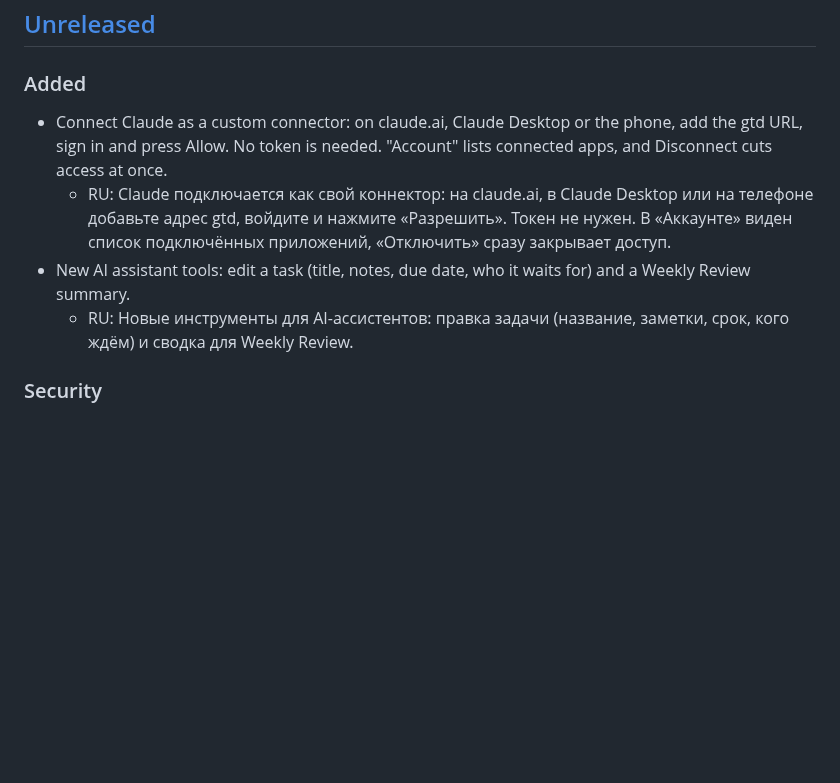
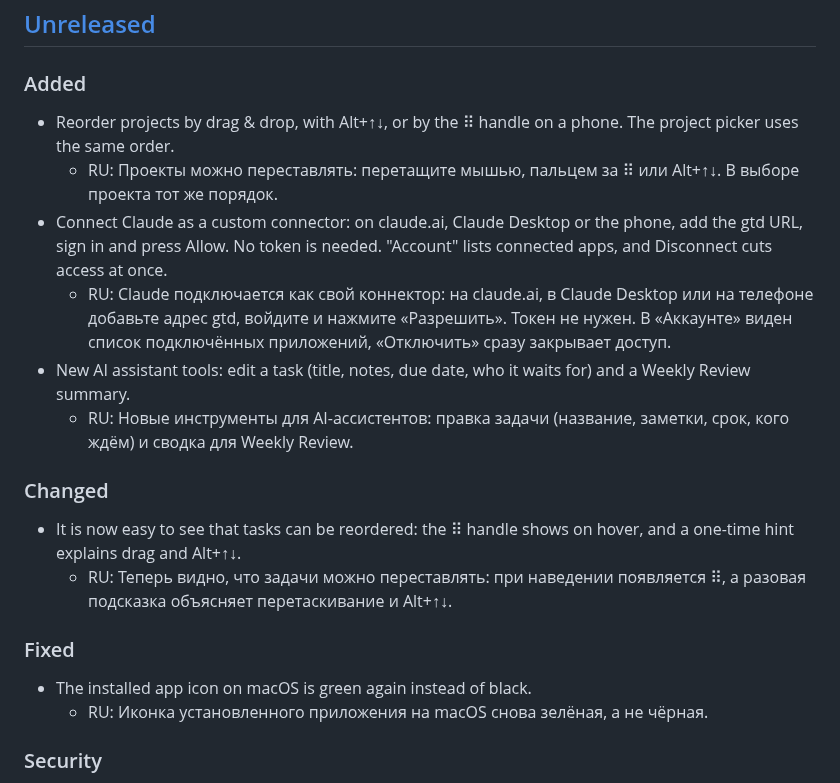
Before and after one commit to alxndr-bnd/gtd, a Markdown page: CHANGELOG.md, the part around the change. GitHub-like rendering; blank space fills up the shorter version.

Commit message:
CHANGELOG: project reorder, reorder hint, macOS icon (SERBITO-390, 391, 392)
Co-Authored-By: Claude Opus 5.5 <noreply@anthropic.com>

```diff
--- a/CHANGELOG.md
+++ b/CHANGELOG.md
@@ -17,10 +17,20 @@ shows the page in both languages. `changelog.py` parses this file for the site a
 ## [Unreleased]
 
 ### Added
+- Reorder projects by drag & drop, with Alt+↑↓, or by the ⠿ handle on a phone. The project picker uses the same order.
+  - RU: Проекты можно переставлять: перетащите мышью, пальцем за ⠿ или Alt+↑↓. В выборе проекта тот же порядок.
 - Connect Claude as a custom connector: on claude.ai, Claude Desktop or the phone, add the gtd URL, sign in and press Allow. No token is needed. "Account" lists connected apps, and Disconnect cuts access at once.
   - RU: Claude подключается как свой коннектор: на claude.ai, в Claude Desktop или на телефоне добавьте адрес gtd, войдите и нажмите «Разрешить». Токен не нужен. В «Аккаунте» виден список подключённых приложений, «Отключить» сразу закрывает доступ.
 - New AI assistant tools: edit a task (title, notes, due date, who it waits for) and a Weekly Review summary.
   - RU: Новые инструменты для AI-ассистентов: правка задачи (название, заметки, срок, кого ждём) и сводка для Weekly Review.
+
+### Changed
+- It is now easy to see that tasks can be reordered: the ⠿ handle shows on hover, and a one-time hint explains drag and Alt+↑↓.
+  - RU: Теперь видно, что задачи можно переставлять: при наведении появляется ⠿, а разовая подсказка объясняет перетаскивание и Alt+↑↓.
+
+### Fixed
+- The installed app icon on macOS is green again instead of black.
+  - RU: Иконка установленного приложения на macOS снова зелёная, а не чёрная.
 
 ### Security
 - Every deploy now checks that the site sends its security headers. If one is missing, the deploy stops.
```
